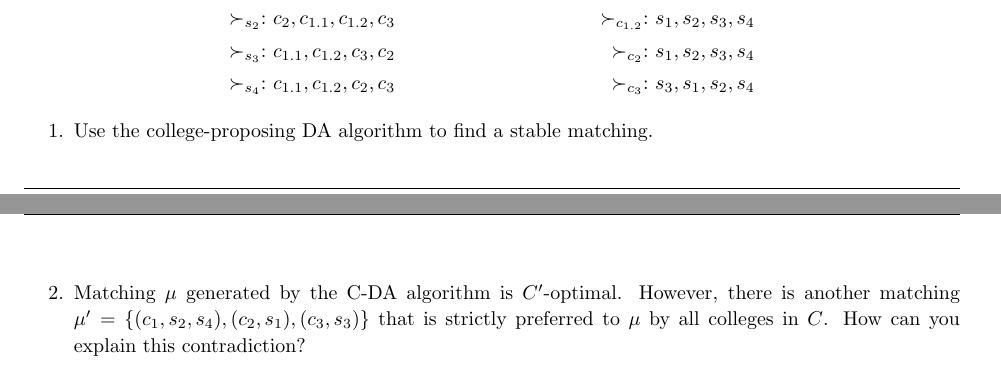
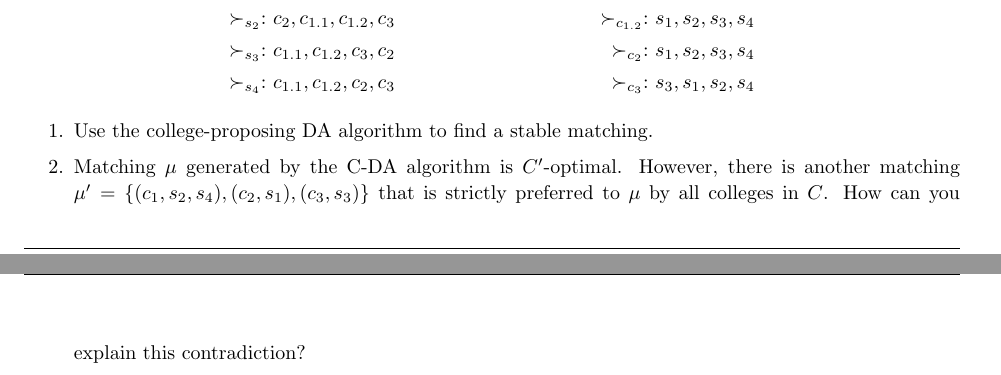
Before and after one commit to electronicgore/mechdesign, a LaTeX problem sheet (homework/L12_exercises.tex): two parts of pages 1 and 2 of 2 before the commit and two parts of pages 2 and 3 of 4 after it, joined at a grey line, cut so that both start at the same text. Compiled offline with pdfLaTeX.

Commit message:
L12 year update; line endings

```diff
--- a/homework/L12_exercises.tex
+++ b/homework/L12_exercises.tex
@@ -70,7 +70,7 @@
 %----------------------------------------------------------------------------------------
 \newcommand{\hmwkTitle}{Exercises after Lecture 12 (M6)} % Assignment title
 \newcommand{\Class}{Mechanism Design} % Course/class
-\newcommand{\instructor}{Fall 2020} % TA
+\newcommand{\instructor}{Fall 2021} % TA
 \newcommand{\theprofessor}{Prof. Egor Starkov} % Professor
 
 
@@ -80,7 +80,7 @@
 %   SOLUTIONS
 %----------------------------------------------------------------------------------------
 \newif\ifsolutions
-%\solutionstrue
+\solutionstrue
 
 
 
```
Also changed, not shown: homework/L10_exercises.tex (+1 -1 lines), homework/L11_exercises.tex (+1 -1 lines).
